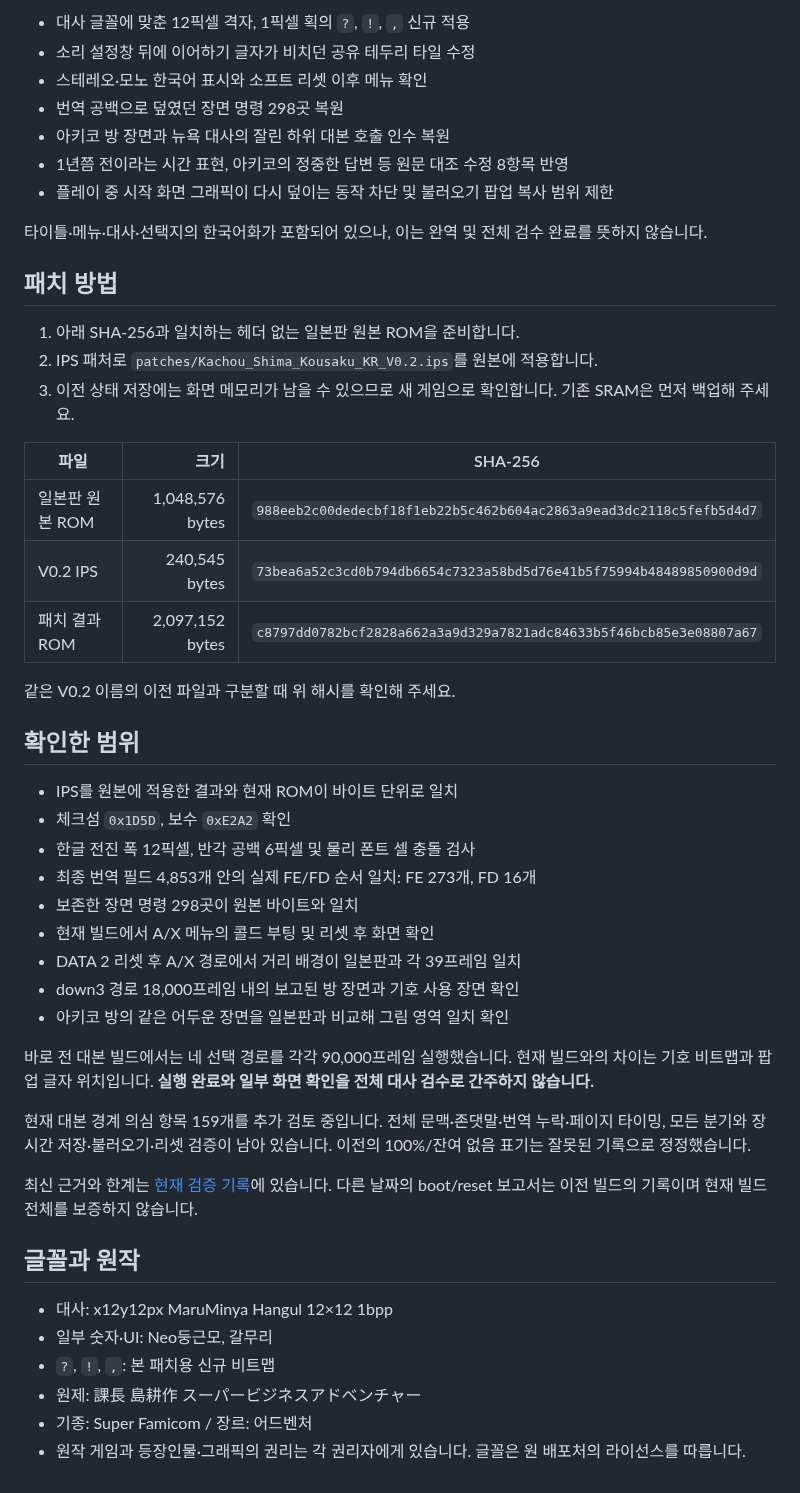
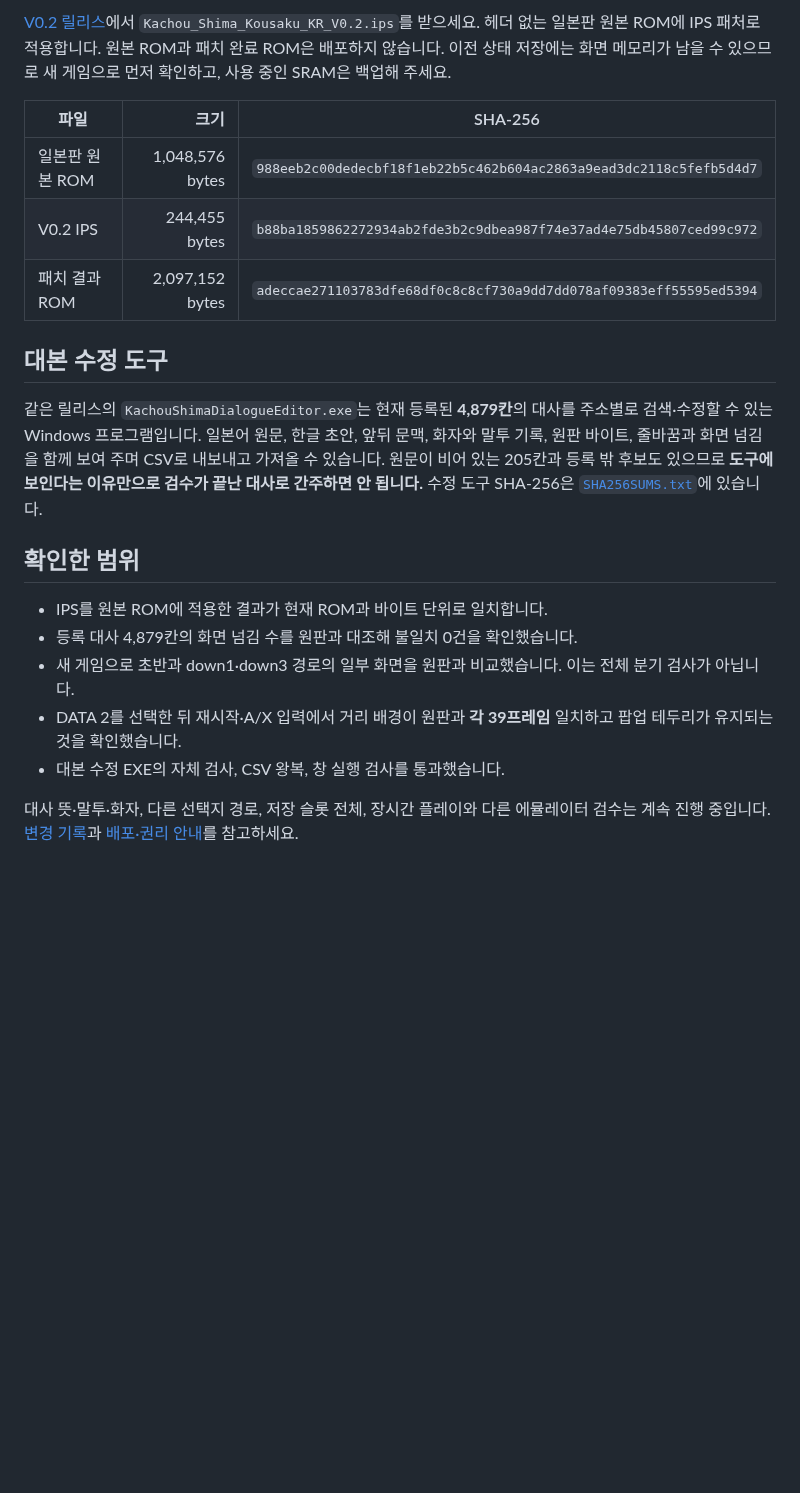
Before and after one commit to OldManCraveGuitars-bit/SFC-Kachou-Shima-Kousaku-Super-Business-Adventure-KR, a Markdown page: README.md, the part around one of its changes. Drawn GitHub-style; blank space fills up the shorter version.

Commit message:
Update V0.2 preview patch and review evidence

```diff
--- a/README.md
+++ b/README.md
@@ -40,50 +25,21 @@
-- 대사 글꼴에 맞춘 12픽셀 격자, 1픽셀 획의 `?`, `!`, `,` 신규 적용
-- 소리 설정창 뒤에 이어하기 글자가 비치던 공유 테두리 타일 수정
-- 스테레오·모노 한국어 표시와 소프트 리셋 이후 메뉴 확인
-- 번역 공백으로 덮였던 장면 명령 298곳 복원
-- 아키코 방 장면과 뉴욕 대사의 잘린 하위 대본 호출 인수 복원
-- 1년쯤 전이라는 시간 표현, 아키코의 정중한 답변 등 원문 대조 수정 8항목 반영
-- 플레이 중 시작 화면 그래픽이 다시 덮이는 동작 차단 및 불러오기 팝업 복사 범위 제한
-
-타이틀·메뉴·대사·선택지의 한국어화가 포함되어 있으나, 이는 완역 및 전체 검수 완료를 뜻하지 않습니다.
-
-## 패치 방법
-
-1. 아래 SHA-256과 일치하는 헤더 없는 일본판 원본 ROM을 준비합니다.
-2. IPS 패처로 `patches/Kachou_Shima_Kousaku_KR_V0.2.ips`를 원본에 적용합니다.
-3. 이전 상태 저장에는 화면 메모리가 남을 수 있으므로 새 게임으로 확인합니다. 기존 SRAM은 먼저 백업해 주세요.
+[V0.2 릴리스](https://github.com/OldManCraveGuitars-bit/SFC-Kachou-Shima-Kousaku-Super-Business-Adventure-KR/releases/tag/V0.2)에서 `Kachou_Shima_Kousaku_KR_V0.2.ips`를 받으세요. 헤더 없는 일본판 원본 ROM에 IPS 패처로 적용합니다. 원본 ROM과 패치 완료 ROM은 배포하지 않습니다. 이전 상태 저장에는 화면 메모리가 남을 수 있으므로 새 게임으로 먼저 확인하고, 사용 중인 SRAM은 백업해 주세요.
 
 | 파일 | 크기 | SHA-256 |
-|---|---:|---|
+| --- | ---: | --- |
 | 일본판 원본 ROM | 1,048,576 bytes | `988eeb2c00dedecbf18f1eb22b5c462b604ac2863a9ead3dc2118c5fefb5d4d7` |
-| V0.2 IPS | 240,545 bytes | `73bea6a52c3cd0b794db6654c7323a58bd5d76e41b5f75994b48489850900d9d` |
-| 패치 결과 ROM | 2,097,152 bytes | `c8797dd0782bcf2828a662a3a9d329a7821adc84633b5f46bcb85e3e08807a67` |
+| V0.2 IPS | 244,455 bytes | `b88ba1859862272934ab2fde3b2c9dbea987f74e37ad4e75db45807ced99c972` |
+| 패치 결과 ROM | 2,097,152 bytes | `adeccae271103783dfe68df0c8c8cf730a9dd7dd078af09383eff55595ed5394` |
 
-같은 V0.2 이름의 이전 파일과 구분할 때 위 해시를 확인해 주세요.
+## 대본 수정 도구
+
+같은 릴리스의 `KachouShimaDialogueEditor.exe`는 현재 등록된 **4,879칸**의 대사를 주소별로 검색·수정할 수 있는 Windows 프로그램입니다. 일본어 원문, 한글 초안, 앞뒤 문맥, 화자와 말투 기록, 원판 바이트, 줄바꿈과 화면 넘김을 함께 보여 주며 CSV로 내보내고 가져올 수 있습니다. 원문이 비어 있는 205칸과 등록 밖 후보도 있으므로 **도구에 보인다는 이유만으로 검수가 끝난 대사로 간주하면 안 됩니다.** 수정 도구 SHA-256은 [`SHA256SUMS.txt`](SHA256SUMS.txt)에 있습니다.
 
 ## 확인한 범위
 
-- IPS를 원본에 적용한 결과와 현재 ROM이 바이트 단위로 일치
-- 체크섬 `0x1D5D`, 보수 `0xE2A2` 확인
-- 한글 전진 폭 12픽셀, 반각 공백 6픽셀 및 물리 폰트 셀 충돌 검사
-- 최종 번역 필드 4,853개 안의 실제 FE/FD 순서 일치: FE 273개, FD 16개
-- 보존한 장면 명령 298곳이 원본 바이트와 일치
-- 현재 빌드에서 A/X 메뉴의 콜드 부팅 및 리셋 후 화면 확인
-- DATA 2 리셋 후 A/X 경로에서 거리 배경이 일본판과 각 39프레임 일치
-- down3 경로 18,000프레임 내의 보고된 방 장면과 기호 사용 장면 확인
-- 아키코 방의 같은 어두운 장면을 일본판과 비교해 그림 영역 일치 확인
+- IPS를 원본 ROM에 적용한 결과가 현재 ROM과 바이트 단위로 일치합니다.
+- 등록 대사 4,879칸의 화면 넘김 수를 원판과 대조해 불일치 0건을 확인했습니다.
+- 새 게임으로 초반과 down1·down3 경로의 일부 화면을 원판과 비교했습니다. 이는 전체 분기 검사가 아닙니다.
+- DATA 2를 선택한 뒤 재시작·A/X 입력에서 거리 배경이 원판과 **각 39프레임** 일치하고 팝업 테두리가 유지되는 것을 확인했습니다.
+- 대본 수정 EXE의 자체 검사, CSV 왕복, 창 실행 검사를 통과했습니다.
 
-바로 전 대본 빌드에서는 네 선택 경로를 각각 90,000프레임 실행했습니다. 현재 빌드와의 차이는 기호 비트맵과 팝업 글자 위치입니다. **실행 완료와 일부 화면 확인을 전체 대사 검수로 간주하지 않습니다.**
-
-현재 대본 경계 의심 항목 159개를 추가 검토 중입니다. 전체 문맥·존댓말·번역 누락·페이지 타이밍, 모든 분기와 장시간 저장·불러오기·리셋 검증이 남아 있습니다. 이전의 100%/잔여 없음 표기는 잘못된 기록으로 정정했습니다.
-
-최신 근거와 한계는 [현재 검증 기록](docs/current_validation.json)에 있습니다. 다른 날짜의 boot/reset 보고서는 이전 빌드의 기록이며 현재 빌드 전체를 보증하지 않습니다.
-
-## 글꼴과 원작
-
-- 대사: x12y12px MaruMinya Hangul 12×12 1bpp
-- 일부 숫자·UI: Neo둥근모, 갈무리
-- `?`, `!`, `,`: 본 패치용 신규 비트맵
-- 원제: 課長 島耕作 スーパービジネスアドベンチャー
-- 기종: Super Famicom / 장르: 어드벤처
-- 원작 게임과 등장인물·그래픽의 권리는 각 권리자에게 있습니다. 글꼴은 원 배포처의 라이선스를 따릅니다.
+대사 뜻·말투·화자, 다른 선택지 경로, 저장 슬롯 전체, 장시간 플레이와 다른 에뮬레이터 검수는 계속 진행 중입니다. [변경 기록](CHANGELOG.md)과 [배포·권리 안내](NOTICE.md)를 참고하세요.
```
Also changed, not shown: other parts of README.md (+14 -29 lines), CHANGELOG.md (+12 -0 lines), RELEASE_NOTES_V0.2.md (added, +25 -0 lines), screenshots/load-popup.png, screenshots/opening-choice.png (added), screenshots/opening-narration.png (added), screenshots/timed-dialogue.png (added), 4 other files.
